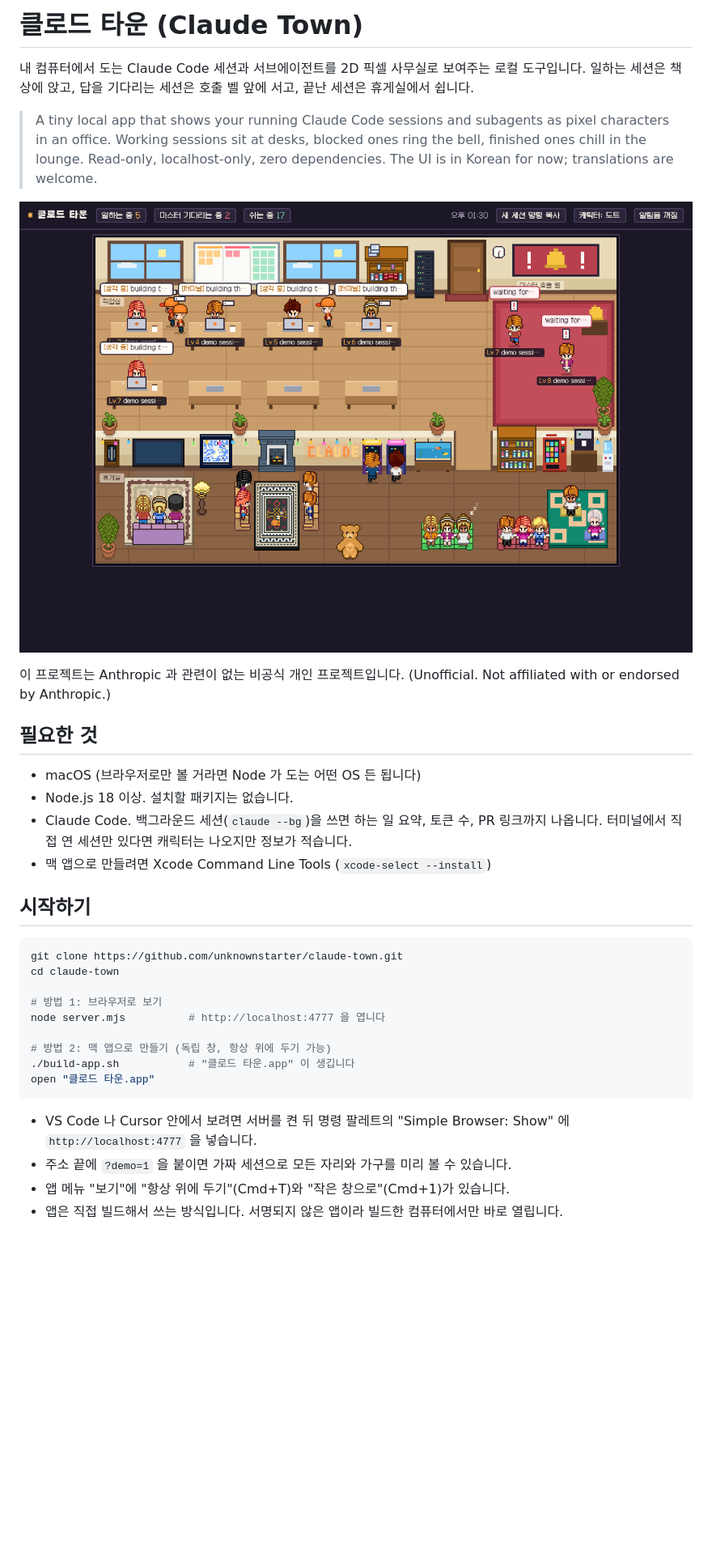
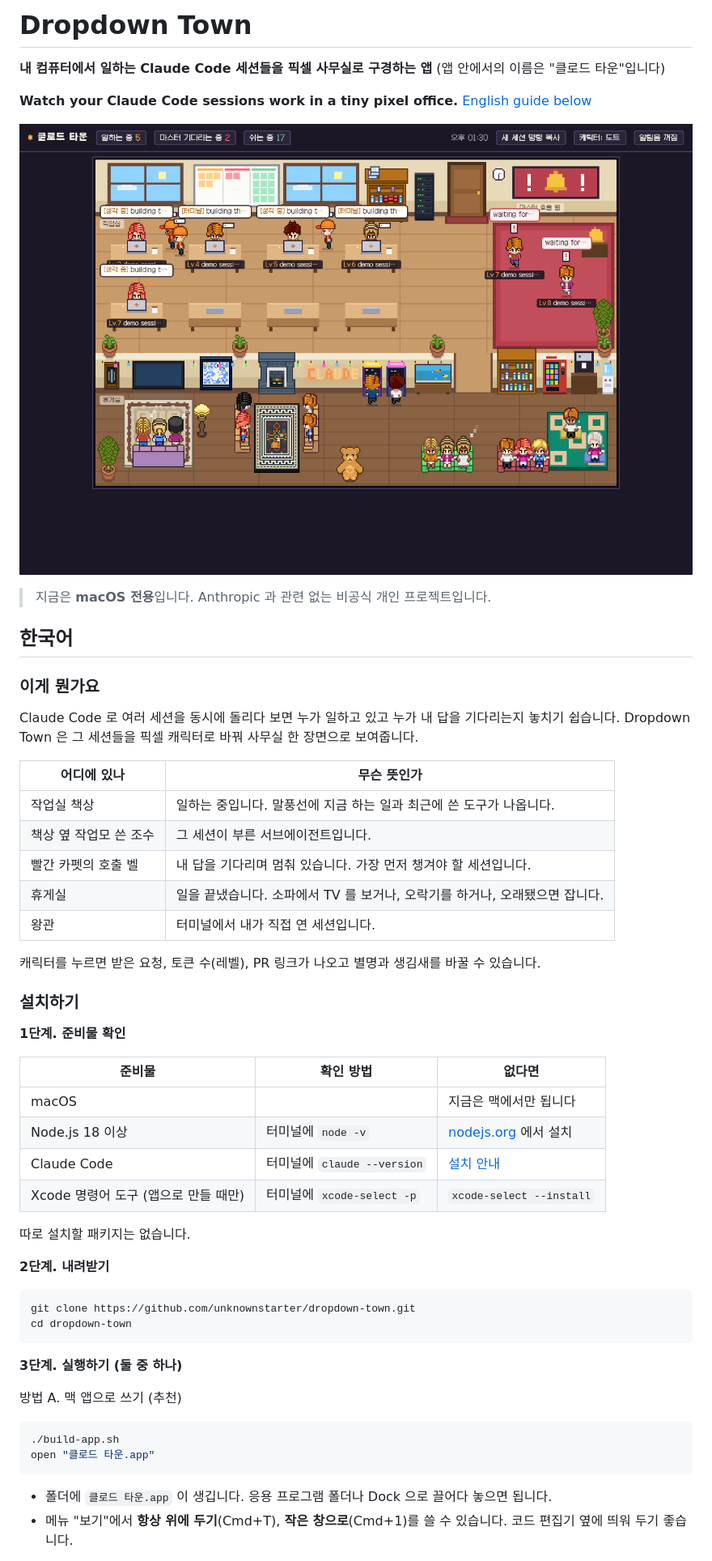
Before and after one commit to unknownstarter/dropdown-town, a Markdown page: README.md, the part around one of its changes. Shown at 81% size. Drawn GitHub-style; blank space fills up the shorter version.

Commit message:
docs: 설치 중심 README(한글, 영어), 로드맵, 기여 안내

````diff
--- a/README.md
+++ b/README.md
@@ -1,7 +1,6 @@
-# 클로드 타운 (Claude Town)
+# Dropdown Town
 
-내 컴퓨터에서 도는 Claude Code 세션과 서브에이전트를 2D 픽셀 사무실로 보여주는 로컬 도구입니다.
-일하는 세션은 책상에 앉고, 답을 기다리는 세션은 호출 벨 앞에 서고, 끝난 세션은 휴게실에서 쉽니다.
+**내 컴퓨터에서 일하는 Claude Code 세션들을 픽셀 사무실로 구경하는 앱** (앱 안에서의 이름은 "클로드 타운"입니다)
 
-> A tiny local app that shows your running Claude Code sessions and subagents as pixel characters in an office. Working sessions sit at desks, blocked ones ring the bell, finished ones chill in the lounge. Read-only, localhost-only, zero dependencies. The UI is in Korean for now; translations are welcome.
+**Watch your Claude Code sessions work in a tiny pixel office.** [English guide below](#english)
 
@@ -9,29 +8,54 @@
 
-이 프로젝트는 Anthropic 과 관련이 없는 비공식 개인 프로젝트입니다. (Unofficial. Not affiliated with or endorsed by Anthropic.)
+> 지금은 **macOS 전용**입니다. Anthropic 과 관련 없는 비공식 개인 프로젝트입니다.
 
-## 필요한 것
 
-- macOS (브라우저로만 볼 거라면 Node 가 도는 어떤 OS 든 됩니다)
-- Node.js 18 이상. 설치할 패키지는 없습니다.
-- Claude Code. 백그라운드 세션(`claude --bg`)을 쓰면 하는 일 요약, 토큰 수, PR 링크까지 나옵니다. 터미널에서 직접 연 세션만 있다면 캐릭터는 나오지만 정보가 적습니다.
-- 맥 앱으로 만들려면 Xcode Command Line Tools (`xcode-select --install`)
 
-## 시작하기
+## 한국어
+
+### 이게 뭔가요
+
+Claude Code 로 여러 세션을 동시에 돌리다 보면 누가 일하고 있고 누가 내 답을 기다리는지 놓치기 쉽습니다. Dropdown Town 은 그 세션들을 픽셀 캐릭터로 바꿔 사무실 한 장면으로 보여줍니다.
+
+| 어디에 있나 | 무슨 뜻인가 |
+| --- | --- |
+| 작업실 책상 | 일하는 중입니다. 말풍선에 지금 하는 일과 최근에 쓴 도구가 나옵니다. |
+| 책상 옆 작업모 쓴 조수 | 그 세션이 부른 서브에이전트입니다. |
+| 빨간 카펫의 호출 벨 | 내 답을 기다리며 멈춰 있습니다. 가장 먼저 챙겨야 할 세션입니다. |
+| 휴게실 | 일을 끝냈습니다. 소파에서 TV 를 보거나, 오락기를 하거나, 오래됐으면 잡니다. |
+| 왕관 | 터미널에서 내가 직접 연 세션입니다. |
+
+캐릭터를 누르면 받은 요청, 토큰 수(레벨), PR 링크가 나오고 별명과 생김새를 바꿀 수 있습니다.
+
+
+### 설치하기
+
+**1단계. 준비물 확인**
+
+| 준비물 | 확인 방법 | 없다면 |
+| --- | --- | --- |
+| macOS | | 지금은 맥에서만 됩니다 |
+| Node.js 18 이상 | 터미널에 `node -v` | [nodejs.org](https://nodejs.org) 에서 설치 |
+| Claude Code | 터미널에 `claude --version` | [설치 안내](https://claude.com/claude-code) |
+| Xcode 명령어 도구 (앱으로 만들 때만) | 터미널에 `xcode-select -p` | `xcode-select --install` |
+
+따로 설치할 패키지는 없습니다.
+
+**2단계. 내려받기**
 
 ```bash
-git clone https://github.com/unknownstarter/claude-town.git
-cd claude-town
+git clone https://github.com/unknownstarter/dropdown-town.git
+cd dropdown-town
+```
 
-# 방법 1: 브라우저로 보기
-node server.mjs          # http://localhost:4777 을 엽니다
+**3단계. 실행하기 (둘 중 하나)**
 
-# 방법 2: 맥 앱으로 만들기 (독립 창, 항상 위에 두기 가능)
-./build-app.sh           # "클로드 타운.app" 이 생깁니다
+방법 A. 맥 앱으로 쓰기 (추천)
+
+```bash
+./build-app.sh
 open "클로드 타운.app"
 ```
 
-- VS Code 나 Cursor 안에서 보려면 서버를 켠 뒤 명령 팔레트의 "Simple Browser: Show" 에 `http://localhost:4777` 을 넣습니다.
-- 주소 끝에 `?demo=1` 을 붙이면 가짜 세션으로 모든 자리와 가구를 미리 볼 수 있습니다.
-- 앱 메뉴 "보기"에 "항상 위에 두기"(Cmd+T)와 "작은 창으로"(Cmd+1)가 있습니다.
-- 앱은 직접 빌드해서 쓰는 방식입니다. 서명되지 않은 앱이라 빌드한 컴퓨터에서만 바로 열립니다.
+- 폴더에 `클로드 타운.app` 이 생깁니다. 응용 프로그램 폴더나 Dock 으로 끌어다 놓으면 됩니다.
+- 메뉴 "보기"에서 **항상 위에 두기**(Cmd+T), **작은 창으로**(Cmd+1)를 쓸 수 있습니다. 코드 편집기 옆에 띄워 두기 좋습니다.
 
````
Also changed, not shown: other parts of README.md (+152 -41 lines), CONTRIBUTING.md (added, +47 -0 lines).
